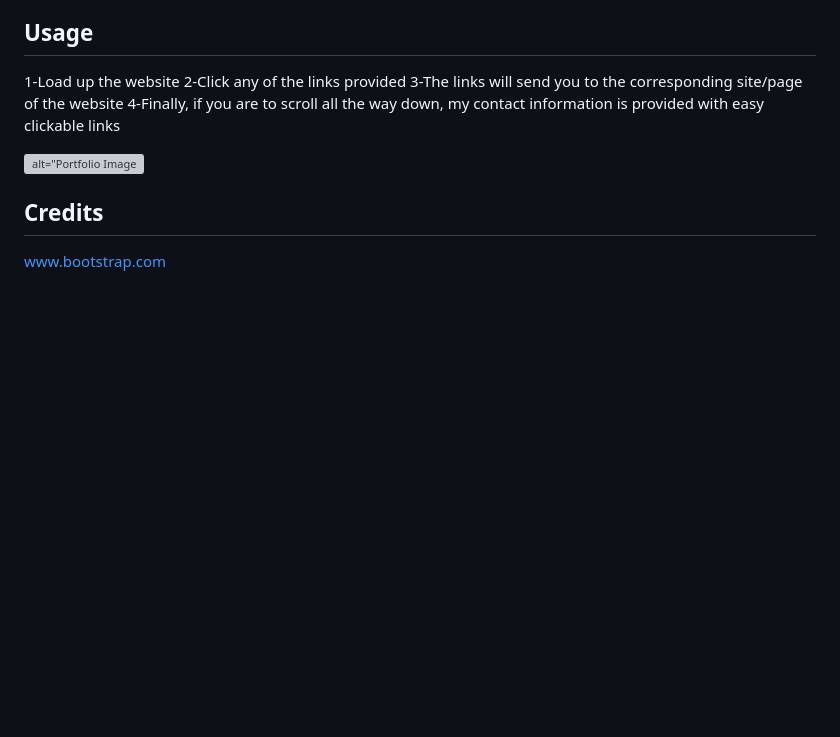
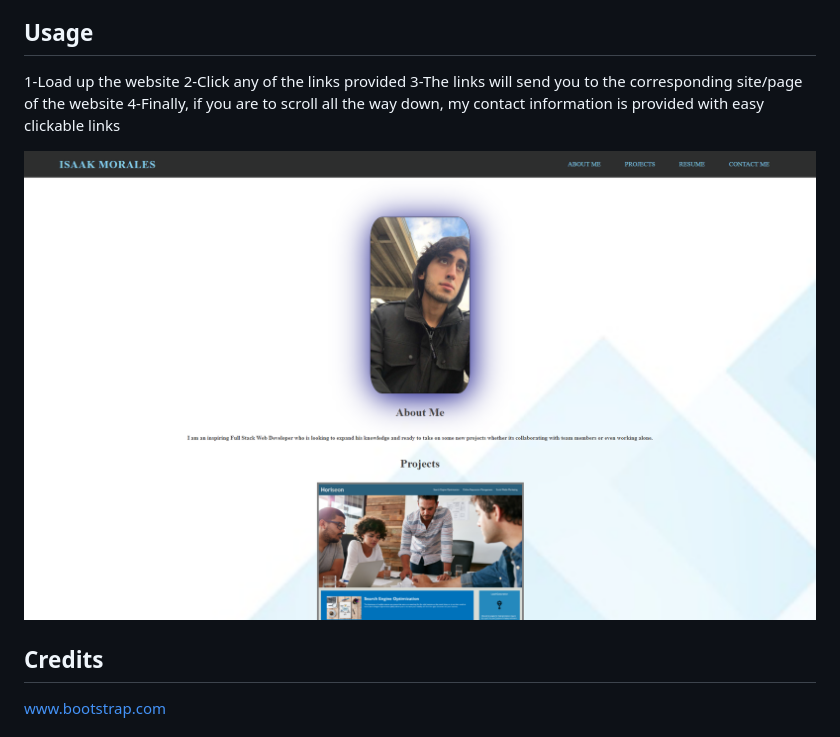
Before and after one commit to CallMeIce/Isaak-Portfolio, a Markdown page: README.md, the part around the change. Drawn GitHub-style; pictures changed too: images/screenshot.png (added); blank space fills up the shorter version; grey boxes are pictures that could not be loaded.

Commit message:
finished just have to push to link the deployed in readme

```diff
--- a/README.md
+++ b/README.md
@@ -16,7 +16,7 @@ This is a user friendly portfolio, meaning that all you would really have to do
 4-Finally, if you are to scroll all the way down, my contact information is provided with easy clickable links
 
 
-![alt="Portfolio Image]()
+![alt="Portfolio Image](./images/screenshot.png)
 ## Credits
 
 www.bootstrap.com
```
Also changed, not shown: images/portfolio-pic.jpeg (added), 2 other files.
